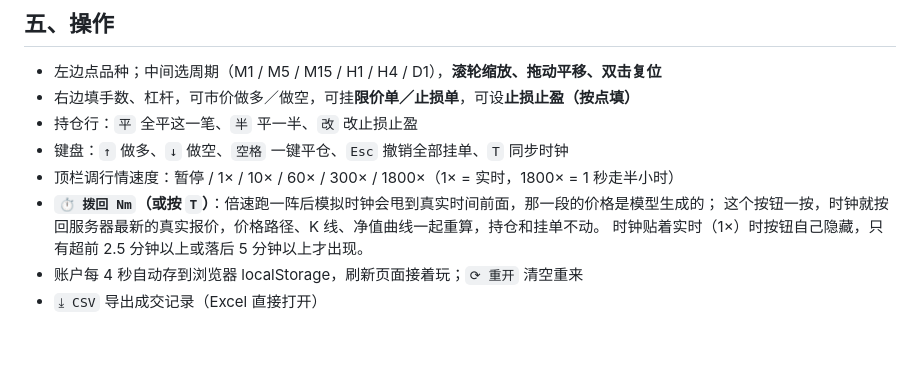
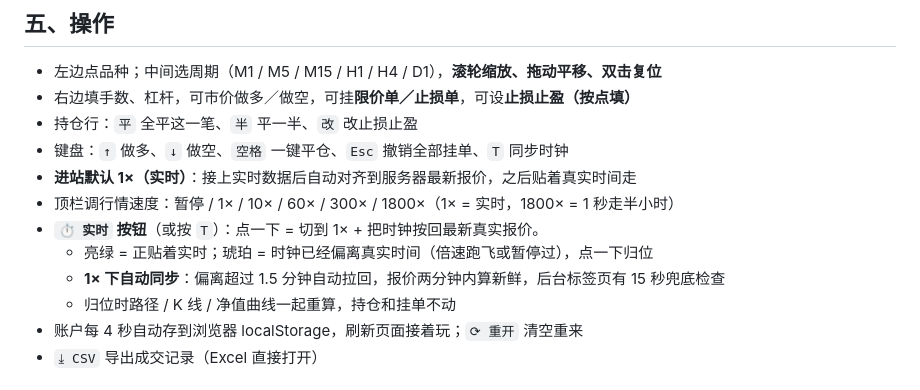
Before and after one commit to ikuyoPVM/fx-fighter, a Markdown page: README.md, the part around the change. Rendered like a GitHub page; blank space fills up the shorter version.

Commit message:
fx: 1x highlighted by default + docs for auto-sync; assets v

```diff
--- a/README.md
+++ b/README.md
@@ -95,10 +95,12 @@ fx-fighter/
 * 右边填手数、杠杆，可市价做多／做空，可挂**限价单／止损单**，可设**止损止盈（按点填）**
 * 持仓行：`平` 全平这一笔、`半` 平一半、`改` 改止损止盈
 * 键盘：`↑` 做多、`↓` 做空、`空格` 一键平仓、`Esc` 撤销全部挂单、`T` 同步时钟
+* **进站默认 1×（实时）**：接上实时数据后自动对齐到服务器最新报价，之后贴着真实时间走
 * 顶栏调行情速度：暂停 / 1× / 10× / 60× / 300× / 1800×（1× = 实时，1800× = 1 秒走半小时）
-* **`⏱ 拨回 Nm`（或按 `T`）**：倍速跑一阵后模拟时钟会甩到真实时间前面，那一段的价格是模型生成的；
-  这个按钮一按，时钟就按回服务器最新的真实报价，价格路径、K 线、净值曲线一起重算，持仓和挂单不动。
-  时钟贴着实时（1×）时按钮自己隐藏，只有超前 2.5 分钟以上或落后 5 分钟以上才出现。
+* **`⏱ 实时` 按钮**（或按 `T`）：点一下 = 切到 1× + 把时钟按回最新真实报价。
+  - 亮绿 = 正贴着实时；琥珀 = 时钟已经偏离真实时间（倍速跑飞或暂停过），点一下归位
+  - **1× 下自动同步**：偏离超过 1.5 分钟自动拉回，报价两分钟内算新鲜，后台标签页有 15 秒兜底检查
+  - 归位时路径 / K 线 / 净值曲线一起重算，持仓和挂单不动
 * 账户每 4 秒自动存到浏览器 localStorage，刷新页面接着玩；`⟳ 重开` 清空重来
 * `⤓ CSV` 导出成交记录（Excel 直接打开）
 
```
